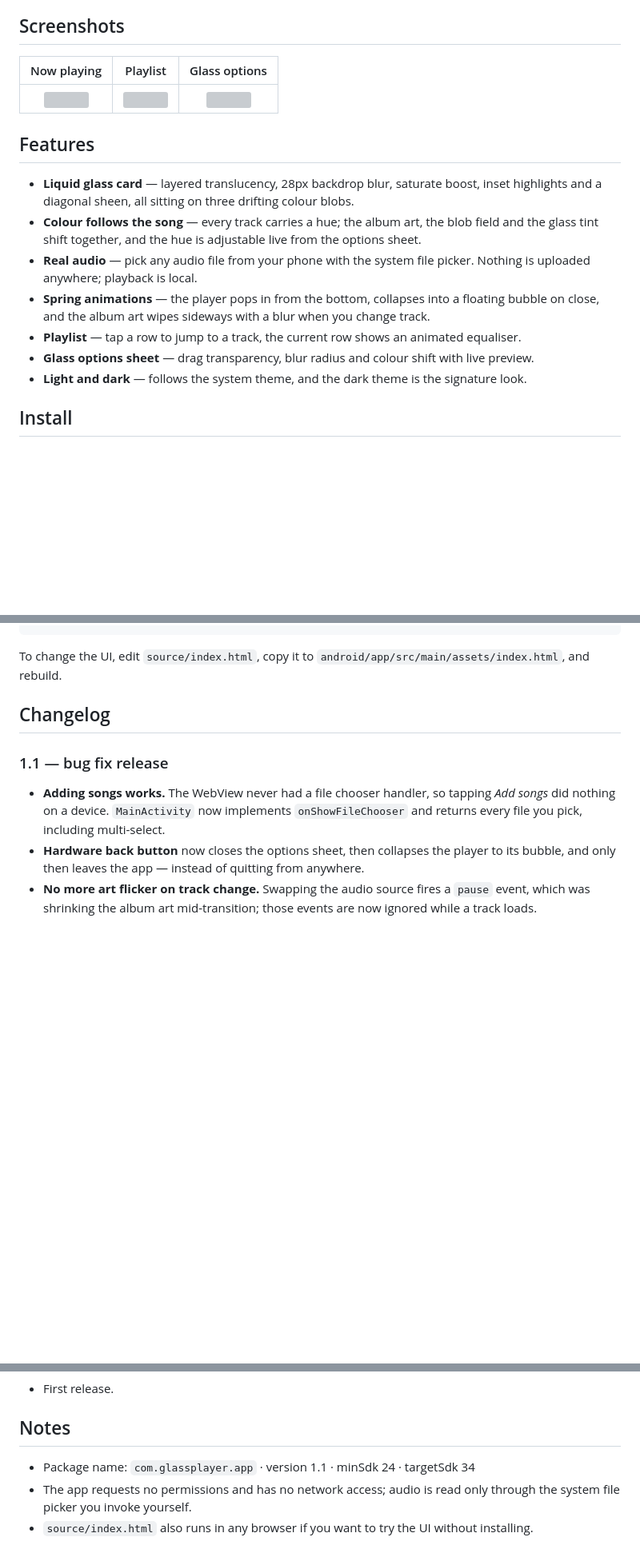
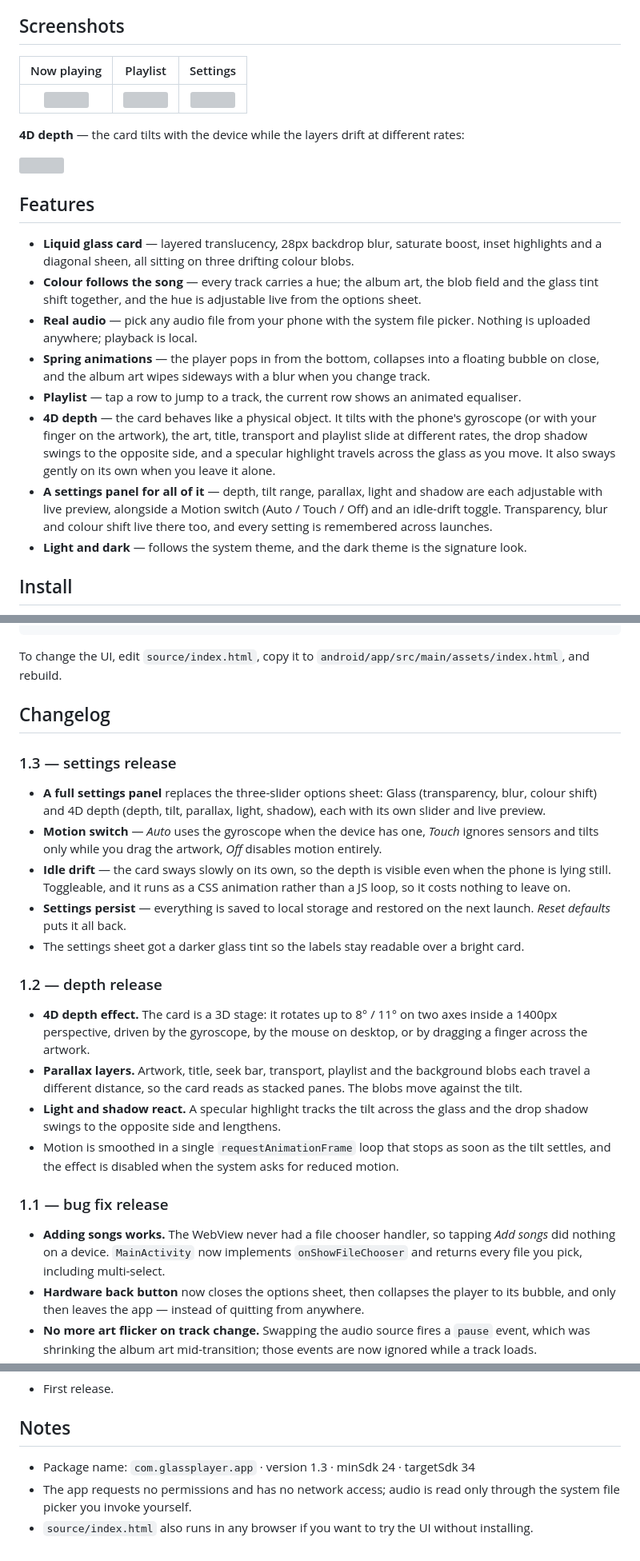
Before and after one commit to technicalnihilist-lgtm/music-player, a Markdown page: README.md, 3 parts joined by grey strips. Shown at 80% size. GitHub-like rendering; blank space fills up the shorter version; grey boxes are pictures that could not be loaded.

Commit message:
docs: settings release, restore 1.2 notes

```diff
--- a/README.md
+++ b/README.md
@@ -13,9 +13,13 @@ so what you see here is exactly what runs on the device.
 
 ## Screenshots
 
-| Now playing | Playlist | Glass options |
+| Now playing | Playlist | Settings |
 |:---:|:---:|:---:|
 | <img src="https://raw.githubusercontent.com/technicalnihilist-lgtm/iOS-music/main/screenshots/01-now-playing.png" width="250"> | <img src="https://raw.githubusercontent.com/technicalnihilist-lgtm/iOS-music/main/screenshots/02-playlist.png" width="250"> | <img src="https://raw.githubusercontent.com/technicalnihilist-lgtm/iOS-music/main/screenshots/03-glass-options.png" width="250"> |
+
+**4D depth** — the card tilts with the device while the layers drift at different rates:
+
+<img src="https://raw.githubusercontent.com/technicalnihilist-lgtm/iOS-music/main/screenshots/04-depth.png" width="250">
 
 ## Features
 
@@ -28,7 +32,14 @@ so what you see here is exactly what runs on the device.
 - **Spring animations** — the player pops in from the bottom, collapses into a floating bubble on
   close, and the album art wipes sideways with a blur when you change track.
 - **Playlist** — tap a row to jump to a track, the current row shows an animated equaliser.
-- **Glass options sheet** — drag transparency, blur radius and colour shift with live preview.
+- **4D depth** — the card behaves like a physical object. It tilts with the phone's gyroscope
+  (or with your finger on the artwork), the art, title, transport and playlist slide at different
+  rates, the drop shadow swings to the opposite side, and a specular highlight travels across the
+  glass as you move. It also sways gently on its own when you leave it alone.
+- **A settings panel for all of it** — depth, tilt range, parallax, light and shadow are each
+  adjustable with live preview, alongside a Motion switch (Auto / Touch / Off) and an idle-drift
+  toggle. Transparency, blur and colour shift live there too, and every setting is remembered
+  across launches.
 - **Light and dark** — follows the system theme, and the dark theme is the signature look.
 
 ## Install
@@ -65,6 +76,32 @@ To change the UI, edit `source/index.html`, copy it to
 
 ## Changelog
 
+### 1.3 — settings release
+
+- **A full settings panel** replaces the three-slider options sheet: Glass (transparency, blur,
+  colour shift) and 4D depth (depth, tilt, parallax, light, shadow), each with its own slider and
+  live preview.
+- **Motion switch** — *Auto* uses the gyroscope when the device has one, *Touch* ignores sensors
+  and tilts only while you drag the artwork, *Off* disables motion entirely.
+- **Idle drift** — the card sways slowly on its own, so the depth is visible even when the phone is
+  lying still. Toggleable, and it runs as a CSS animation rather than a JS loop, so it costs
+  nothing to leave on.
+- **Settings persist** — everything is saved to local storage and restored on the next launch.
+  *Reset defaults* puts it all back.
+- The settings sheet got a darker glass tint so the labels stay readable over a bright card.
+
+### 1.2 — depth release
+
+- **4D depth effect.** The card is a 3D stage: it rotates up to 8° / 11° on two axes inside a
+  1400px perspective, driven by the gyroscope, by the mouse on desktop, or by dragging a finger
+  across the artwork.
+- **Parallax layers.** Artwork, title, seek bar, transport, playlist and the background blobs each
+  travel a different distance, so the card reads as stacked panes. The blobs move against the tilt.
+- **Light and shadow react.** A specular highlight tracks the tilt across the glass and the drop
+  shadow swings to the opposite side and lengthens.
+- Motion is smoothed in a single `requestAnimationFrame` loop that stops as soon as the tilt
+  settles, and the effect is disabled when the system asks for reduced motion.
+
 ### 1.1 — bug fix release
 
 - **Adding songs works.** The WebView never had a file chooser handler, so tapping *Add songs* did
@@ -97,7 +134,7 @@ To change the UI, edit `source/index.html`, copy it to
 
 ## Notes
 
-- Package name: `com.glassplayer.app` · version 1.1 · minSdk 24 · targetSdk 34
+- Package name: `com.glassplayer.app` · version 1.3 · minSdk 24 · targetSdk 34
 - The app requests no permissions and has no network access; audio is read only through the
   system file picker you invoke yourself.
 - `source/index.html` also runs in any browser if you want to try the UI without installing.
```
